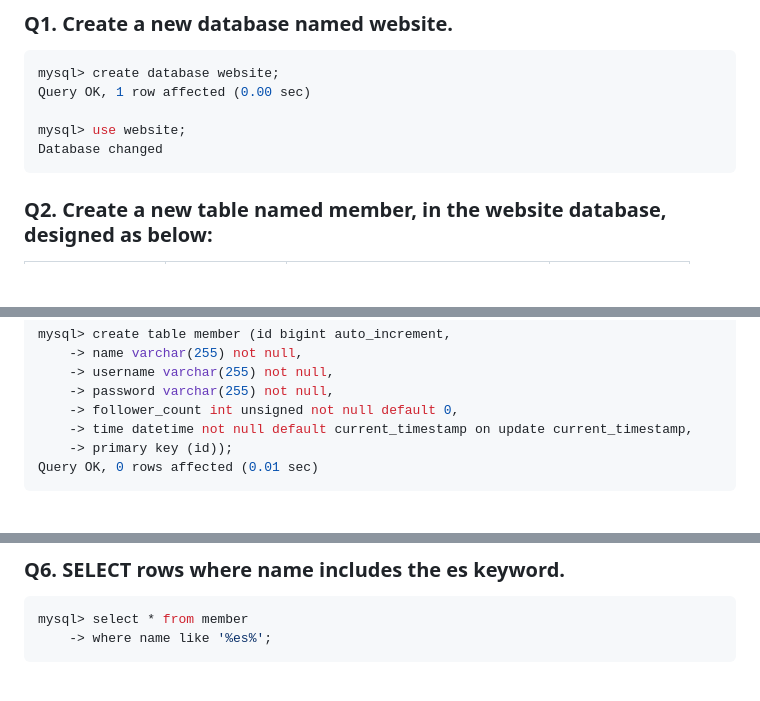
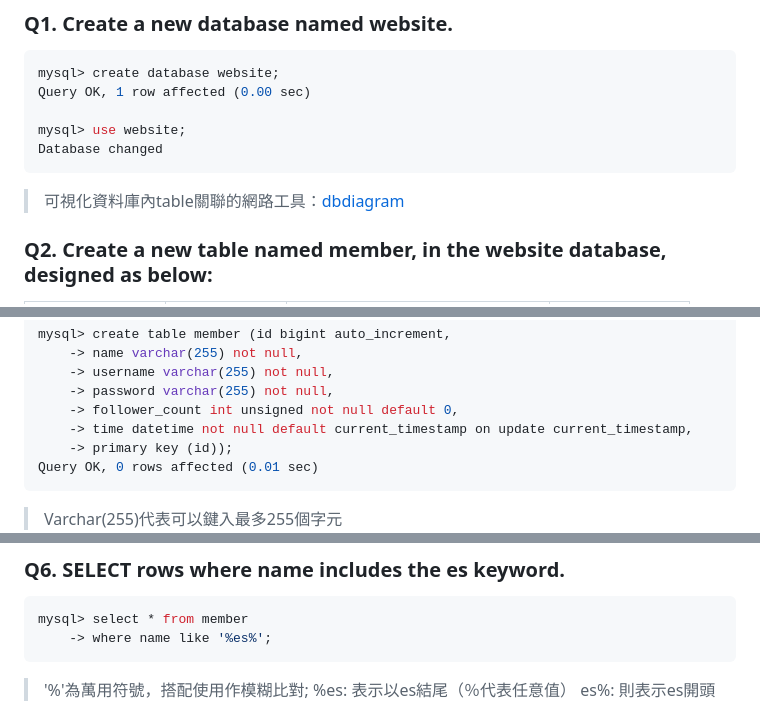
Before and after one commit to Haohaoscreamandrun/WehelpAssigment, a Markdown page: 05MySQL/README.md, 3 parts joined by grey strips. Rendered like a GitHub page; blank space fills up the shorter version.

````diff
--- a/05MySQL/README.md
+++ b/05MySQL/README.md
@@ -16,6 +16,7 @@ Query OK, 1 row affected (0.00 sec)
 mysql> use website;
 Database changed
 ```
+> 可視化資料庫內table關聯的網路工具：[dbdiagram](https://dbdiagram.io/home)
 ### Q2. Create a new table named member, in the website database, designed as below:
 | Column Name | Data Type | Additional Settings | Description |
 |:--|:--|:--|:--|
@@ -35,6 +36,7 @@ mysql> create table member (id bigint auto_increment,
     -> primary key (id));
 Query OK, 0 rows affected (0.01 sec)
 ```
+> Varchar(255)代表可以鍵入最多255個字元
 ![Task2.Q1](/05MySQL/screenshots/Task2_screenshots.png)
 ## Task 3. SQL CRUD
 ### Q1. INSERT a new row to the member table where name, username and password must be set to test. INSERT additional 4 rows with arbitrary data.
@@ -83,6 +85,7 @@ mysql> select * from member
 mysql> select * from member
     -> where name like '%es%';
 ```
+> '%'為萬用符號，搭配使用作模糊比對; %es: 表示以es結尾（％代表任意值） es%: 則表示es開頭
 ![Task3.Q5Q6](/05MySQL/screenshots/Task3_3_screenshots.png)
 ### Q7. SELECT rows where both username and password equal to test.
 ```sql
````
Also changed, not shown: other parts of 05MySQL/README.md (+3 -0 lines).
